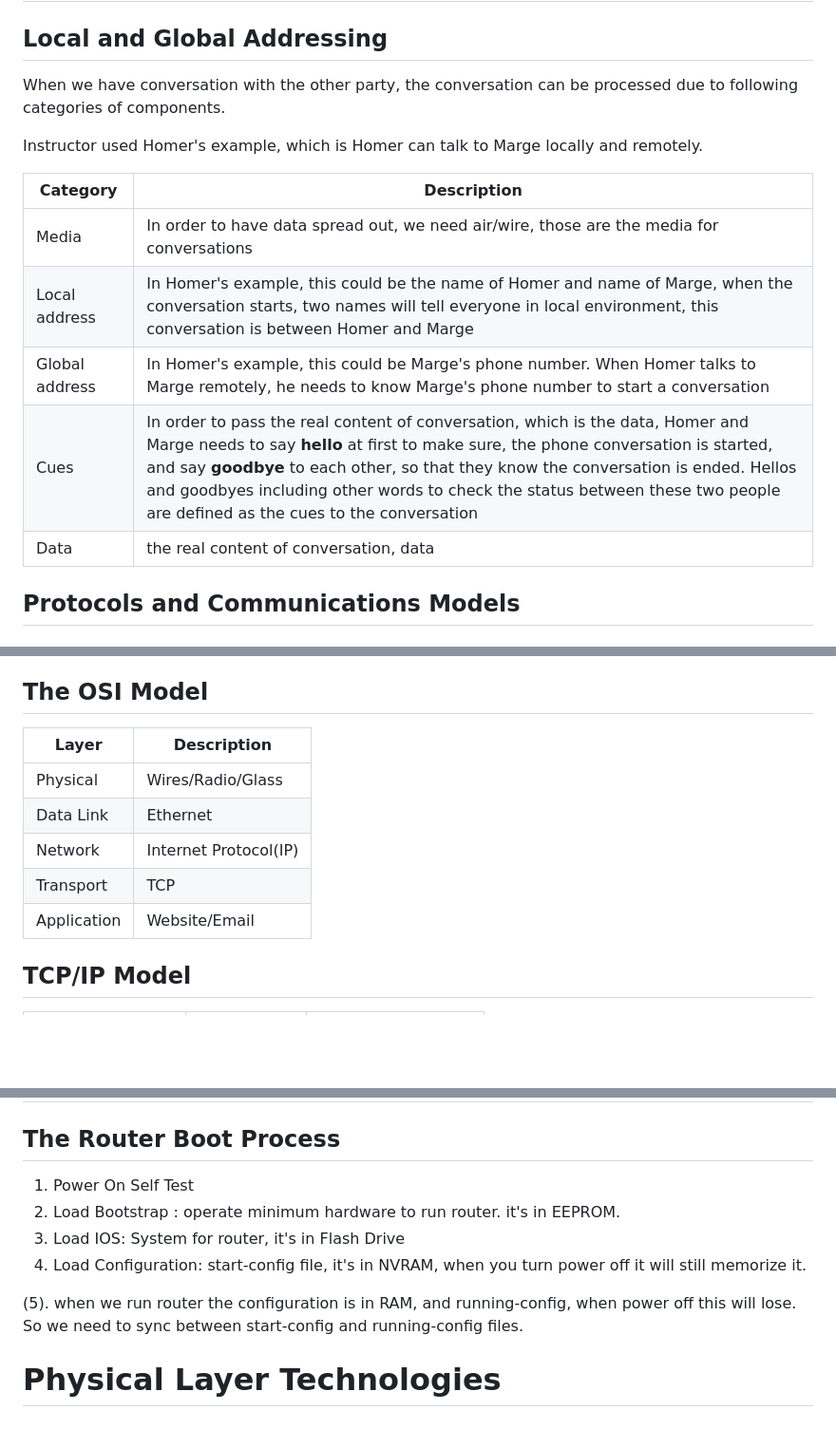
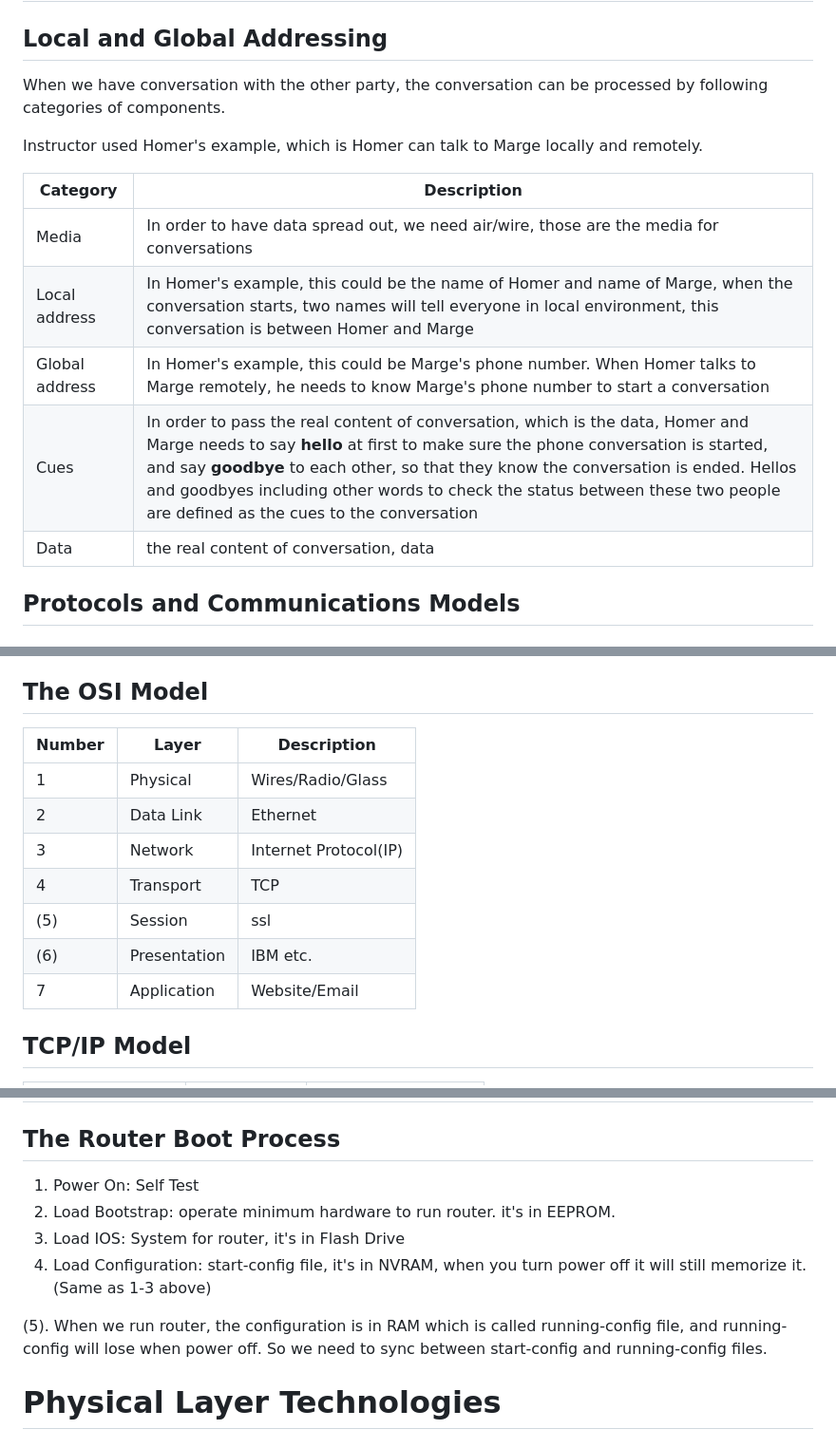
Before and after one commit to YellowMinionPlannet/Notes, a Markdown page: Pluralsight_Networks_Concepts_and_Protocols_RossBagurdes/NetworkConceptsandProtocols_RossBagurdes.md, 3 parts joined by grey strips. Shown: that part at 95% size. Rendered like a GitHub page; blank space fills up the shorter version.

Commit message:
Network Concept Reviewed

```diff
--- a/Pluralsight_Networks_Concepts_and_Protocols_RossBagurdes/NetworkConceptsandProtocols_RossBagurdes.md
+++ b/Pluralsight_Networks_Concepts_and_Protocols_RossBagurdes/NetworkConceptsandProtocols_RossBagurdes.md
@@ -2,17 +2,17 @@
 
 ## Local and Global Addressing
 
-When we have conversation with the other party, the conversation can be processed due to following categories of components.
+When we have conversation with the other party, the conversation can be processed by following categories of components.
 
 Instructor used Homer's example, which is Homer can talk to Marge locally and remotely.
 
-| Category       | Description                                                                                                                                                                                                                                                                                                                                                                               |
-| -------------- | ----------------------------------------------------------------------------------------------------------------------------------------------------------------------------------------------------------------------------------------------------------------------------------------------------------------------------------------------------------------------------------------- |
-| Media          | In order to have data spread out, we need air/wire, those are the media for conversations                                                                                                                                                                                                                                                                                                 |
-| Local address  | In Homer's example, this could be the name of Homer and name of Marge, when the conversation starts, two names will tell everyone in local environment, this conversation is between Homer and Marge                                                                                                                                                                                      |
-| Global address | In Homer's example, this could be Marge's phone number. When Homer talks to Marge remotely, he needs to know Marge's phone number to start a conversation                                                                                                                                                                                                                                 |
-| Cues           | In order to pass the real content of conversation, which is the data, Homer and Marge needs to say **hello** at first to make sure, the phone conversation is started, and say **goodbye** to each other, so that they know the conversation is ended. Hellos and goodbyes including other words to check the status between these two people are defined as the cues to the conversation |
-| Data           | the real content of conversation, data                                                                                                                                                                                                                                                                                                                                                    |
+| Category       | Description                                                                                                                                                                                                                                                                                                                                                                              |
+| -------------- | ---------------------------------------------------------------------------------------------------------------------------------------------------------------------------------------------------------------------------------------------------------------------------------------------------------------------------------------------------------------------------------------- |
+| Media          | In order to have data spread out, we need air/wire, those are the media for conversations                                                                                                                                                                                                                                                                                                |
+| Local address  | In Homer's example, this could be the name of Homer and name of Marge, when the conversation starts, two names will tell everyone in local environment, this conversation is between Homer and Marge                                                                                                                                                                                     |
+| Global address | In Homer's example, this could be Marge's phone number. When Homer talks to Marge remotely, he needs to know Marge's phone number to start a conversation                                                                                                                                                                                                                                |
+| Cues           | In order to pass the real content of conversation, which is the data, Homer and Marge needs to say **hello** at first to make sure the phone conversation is started, and say **goodbye** to each other, so that they know the conversation is ended. Hellos and goodbyes including other words to check the status between these two people are defined as the cues to the conversation |
+| Data           | the real content of conversation, data                                                                                                                                                                                                                                                                                                                                                   |
 
 ## Protocols and Communications Models
 
@@ -39,13 +39,15 @@ Now we are going to map the Homer example into network.
 
 ## The OSI Model
 
-| Layer       | Description           |
-| ----------- | --------------------- |
-| Physical    | Wires/Radio/Glass     |
-| Data Link   | Ethernet              |
-| Network     | Internet Protocol(IP) |
-| Transport   | TCP                   |
-| Application | Website/Email         |
+| Number | Layer        | Description           |
+| ------ | ------------ | --------------------- |
+| 1      | Physical     | Wires/Radio/Glass     |
+| 2      | Data Link    | Ethernet              |
+| 3      | Network      | Internet Protocol(IP) |
+| 4      | Transport    | TCP                   |
+| (5)    | Session      | ssl                   |
+| (6)    | Presentation | IBM etc.              |
+| 7      | Application  | Website/Email         |
 
 ## TCP/IP Model
 
@@ -235,12 +242,12 @@ Loopback Address
 
 ## The Router Boot Process
 
-1. Power On Self Test
-2. Load Bootstrap : operate minimum hardware to run router. it's in EEPROM.
+1. Power On: Self Test
+2. Load Bootstrap: operate minimum hardware to run router. it's in EEPROM.
 3. Load IOS: System for router, it's in Flash Drive
-4. Load Configuration: start-config file, it's in NVRAM, when you turn power off it will still memorize it.
+4. Load Configuration: start-config file, it's in NVRAM, when you turn power off it will still memorize it. (Same as 1-3 above)
 
-(5). when we run router the configuration is in RAM, and running-config, when power off this will lose. So we need to sync between start-config and running-config files.
+(5). When we run router, the configuration is in RAM which is called running-config file, and running-config will lose when power off. So we need to sync between start-config and running-config files.
 
 # Physical Layer Technologies
 
```
Also changed, not shown: other parts of Pluralsight_Networks_Concepts_and_Protocols_RossBagurdes/NetworkConceptsandProtocols_RossBagurdes.md (+16 -9 lines), Pluralsight_Networks_Concepts_and_Protocols_RossBagurdes/Ping.png (added).
